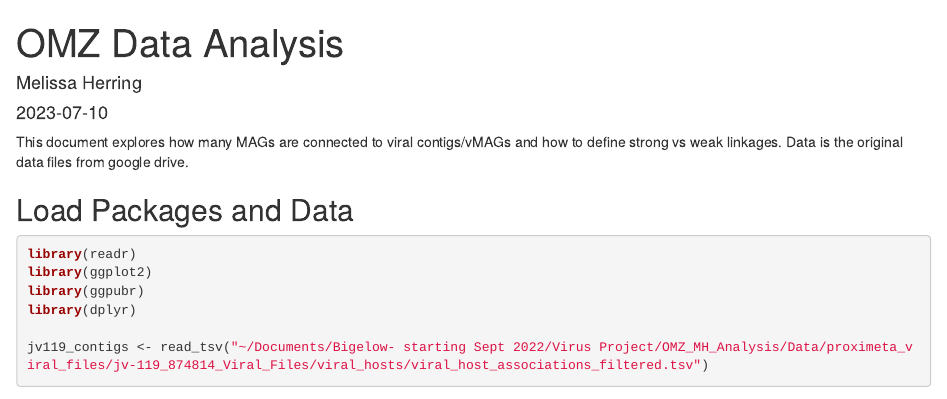
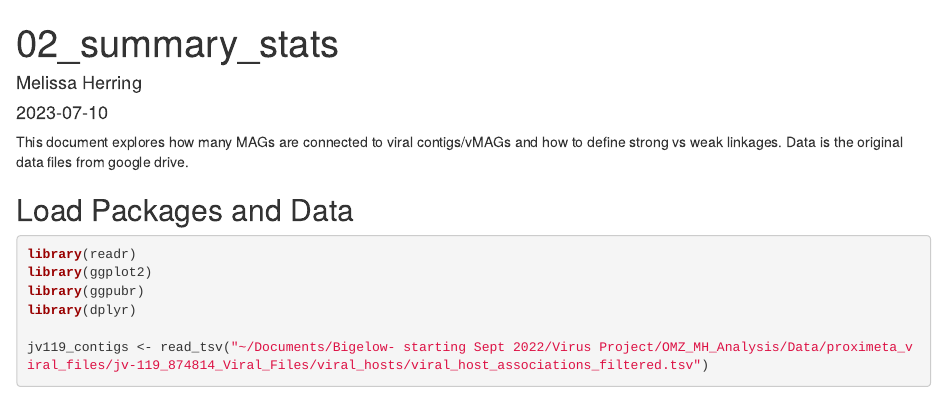
Before and after one commit to mdherring/OMZ_MH_Analysis, an R Markdown document (02_summary_stats.Rmd): the page in a window 1100 px wide, from its top. Rendered offline with R 4.5, knitr and Pandoc, with nearby package versions; some code elsewhere in the file could not run offline.

Commit message:
fixed title

```diff
--- a/02_summary_stats.Rmd
+++ b/02_summary_stats.Rmd
@@ -1,5 +1,5 @@
 ---
-title: "OMZ Data Analysis"
+title: "02_summary_stats"
 author: "Melissa Herring"
 date: "2023-07-10"
 output: html_document
```
